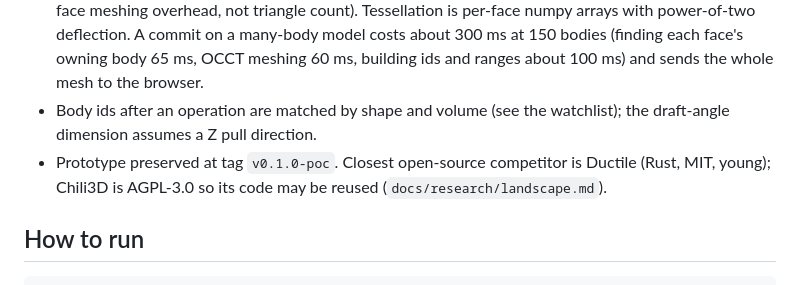
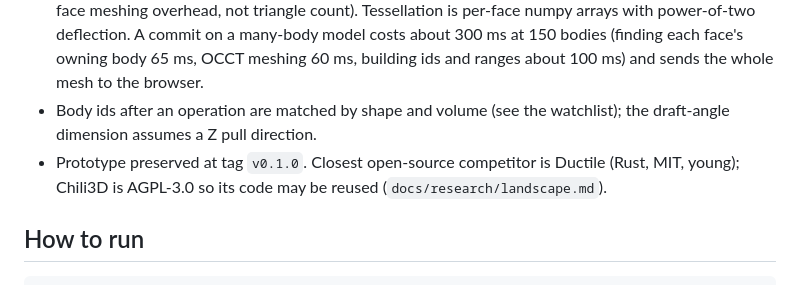
Before and after one commit to DesignWeaver3D/Pliable, a Markdown page: docs/dev-notes.md, the part around the change. Drawn GitHub-style.

```diff
--- a/docs/dev-notes.md
+++ b/docs/dev-notes.md
@@ -38,7 +38,7 @@ Lasting technical notes moved out of `progress.md` so the plan stays short. Read
 - Alternatives measured: `BRepFeat_MakePrism` (no face history), per-face `BRepOffset_MakeOffset` (clean but 2.5 s on the stress model; candidate for stretch).
 - Performance: bracket preview 43 ms; the 410-face perforated plate stays about 1.5 s to mesh (per-face meshing overhead, not triangle count). Tessellation is per-face numpy arrays with power-of-two deflection. A commit on a many-body model costs about 300 ms at 150 bodies (finding each face's owning body 65 ms, OCCT meshing 60 ms, building ids and ranges about 100 ms) and sends the whole mesh to the browser.
 - Body ids after an operation are matched by shape and volume (see the watchlist); the draft-angle dimension assumes a Z pull direction.
-- Prototype preserved at tag `v0.1.0-poc`. Closest open-source competitor is Ductile (Rust, MIT, young); Chili3D is AGPL-3.0 so its code may be reused (`docs/research/landscape.md`).
+- Prototype preserved at tag `v0.1.0`. Closest open-source competitor is Ductile (Rust, MIT, young); Chili3D is AGPL-3.0 so its code may be reused (`docs/research/landscape.md`).
 
 ## How to run
 
```
Also changed, not shown: README.md (+5 -5 lines), ROADMAP.md (+2 -2 lines).
